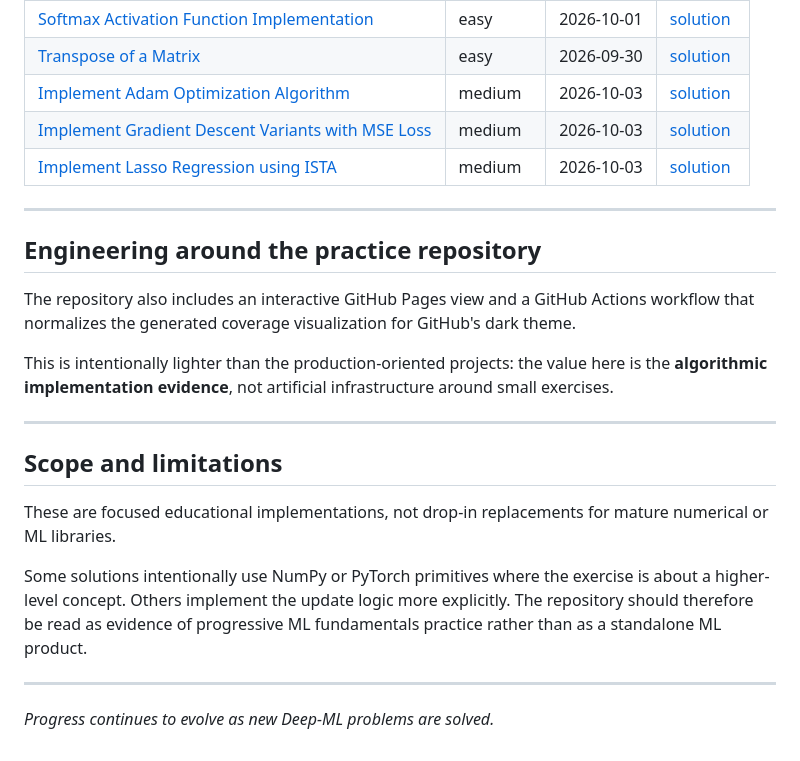
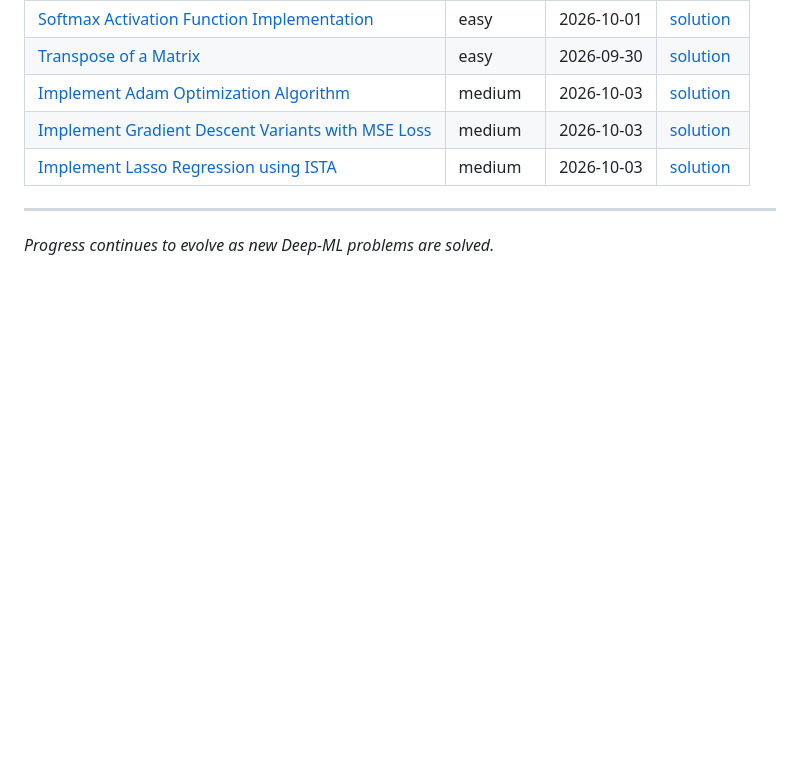
Before and after one commit to Davidkaaa33/deep-ml, a Markdown page: README.md, the part around one of its changes. GitHub-like rendering; blank space fills up the shorter version.

```diff
--- a/README.md
+++ b/README.md
@@ -144,21 +32,6 @@ Each problem directory contains the implementation for one Deep-ML exercise.
 | [Implement Gradient Descent Variants with MSE Loss](https://www.deep-ml.com/problems/47) | medium | 2026-10-03 | [solution](problems/0047-implement-gradient-descent-variants-with-mse-loss) |
 | [Implement Lasso Regression using ISTA](https://www.deep-ml.com/problems/50) | medium | 2026-10-03 | [solution](problems/0050-implement-lasso-regression-using-ista) |
 
----
-
-## Engineering around the practice repository
-
-The repository also includes an interactive GitHub Pages view and a GitHub Actions workflow that normalizes the generated coverage visualization for GitHub's dark theme.
-
-This is intentionally lighter than the production-oriented projects: the value here is the **algorithmic implementation evidence**, not artificial infrastructure around small exercises.
-
----
-
-## Scope and limitations
-
-These are focused educational implementations, not drop-in replacements for mature numerical or ML libraries.
-
-Some solutions intentionally use NumPy or PyTorch primitives where the exercise is about a higher-level concept. Others implement the update logic more explicitly. The repository should therefore be read as evidence of progressive ML fundamentals practice rather than as a standalone ML product.
 
 ---
 
```
Also changed, not shown: other parts of README.md (+5 -117 lines).
